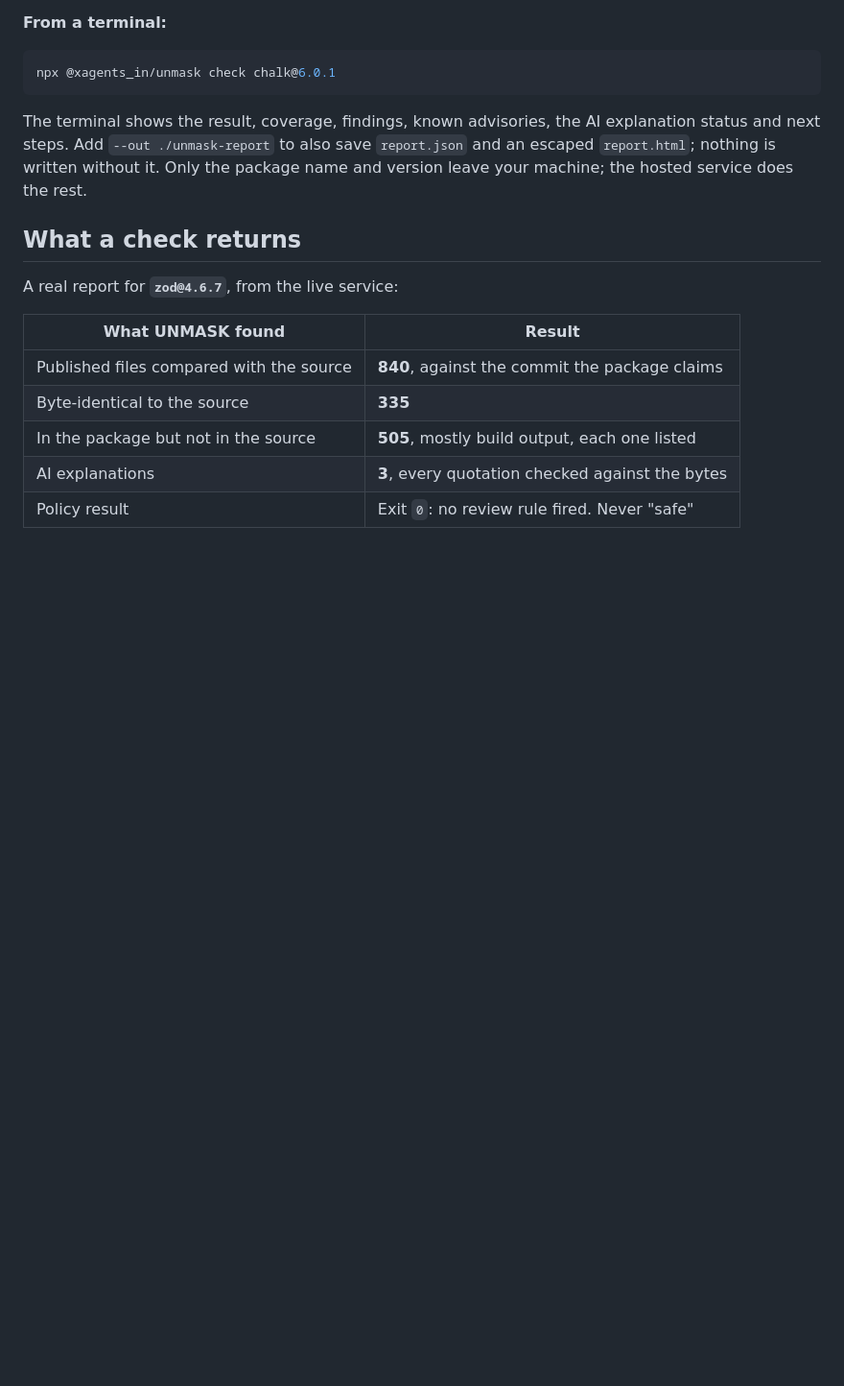
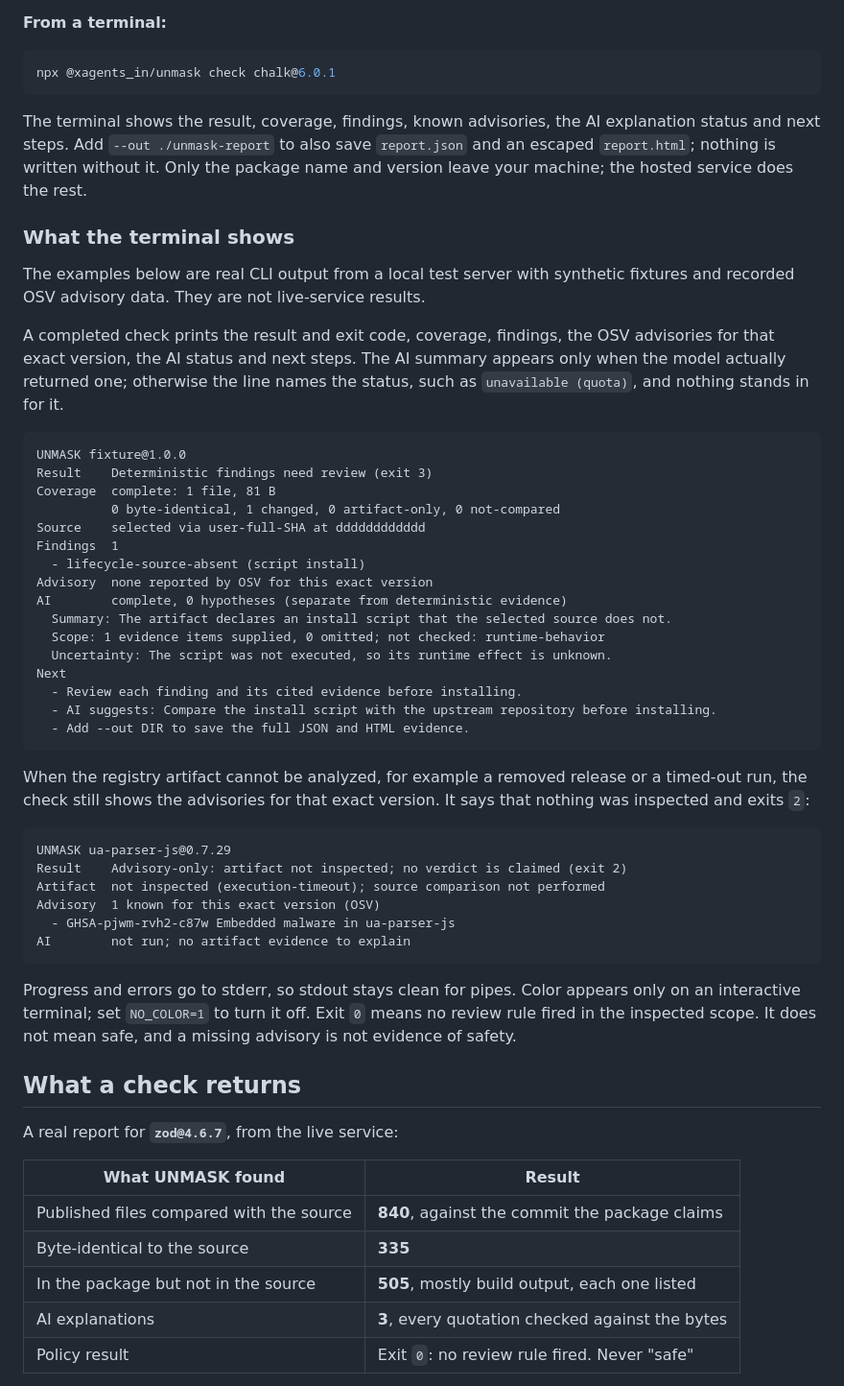
Before and after one commit to Vaiditya2207/unmask, a Markdown page: README.md, the part around the change. Shown at 96% size. GitHub-like rendering; blank space fills up the shorter version.

Commit message:
docs: show terminal check, AI status and advisory-only output
Add concise README examples of the terminal summary, the AI status line
and the advisory-only result, taken from real CLI output against a local
test server with synthetic fixtures. State that exit 0 and a missing
advisory are not safety guarantees.

````diff
--- a/README.md
+++ b/README.md
@@ -56,6 +56,53 @@ The terminal shows the result, coverage, findings, known advisories, the AI
 explanation status and next steps. Add `--out ./unmask-report` to also save
 `report.json` and an escaped `report.html`; nothing is written without it. Only the
 package name and version leave your machine; the hosted service does the rest.
+
+### What the terminal shows
+
+The examples below are real CLI output from a local test server with synthetic
+fixtures and recorded OSV advisory data. They are not live-service results.
+
+A completed check prints the result and exit code, coverage, findings, the OSV
+advisories for that exact version, the AI status and next steps. The AI summary
+appears only when the model actually returned one; otherwise the line names the
+status, such as `unavailable (quota)`, and nothing stands in for it.
+
+```text
+UNMASK fixture@1.0.0
+Result    Deterministic findings need review (exit 3)
+Coverage  complete: 1 file, 81 B
+          0 byte-identical, 1 changed, 0 artifact-only, 0 not-compared
+Source    selected via user-full-SHA at dddddddddddd
+Findings  1
+  - lifecycle-source-absent (script install)
+Advisory  none reported by OSV for this exact version
+AI        complete, 0 hypotheses (separate from deterministic evidence)
+  Summary: The artifact declares an install script that the selected source does not.
+  Scope: 1 evidence items supplied, 0 omitted; not checked: runtime-behavior
+  Uncertainty: The script was not executed, so its runtime effect is unknown.
+Next
+  - Review each finding and its cited evidence before installing.
+  - AI suggests: Compare the install script with the upstream repository before installing.
+  - Add --out DIR to save the full JSON and HTML evidence.
+```
+
+When the registry artifact cannot be analyzed, for example a removed release or
+a timed-out run, the check still shows the advisories for that exact version. It
+says that nothing was inspected and exits `2`:
+
+```text
+UNMASK ua-parser-js@0.7.29
+Result    Advisory-only: artifact not inspected; no verdict is claimed (exit 2)
+Artifact  not inspected (execution-timeout); source comparison not performed
+Advisory  1 known for this exact version (OSV)
+  - GHSA-pjwm-rvh2-c87w Embedded malware in ua-parser-js
+AI        not run; no artifact evidence to explain
+```
+
+Progress and errors go to stderr, so stdout stays clean for pipes. Color appears
+only on an interactive terminal; set `NO_COLOR=1` to turn it off. Exit `0` means
+no review rule fired in the inspected scope. It does not mean safe, and a
+missing advisory is not evidence of safety.
 
 ## What a check returns
 
````
